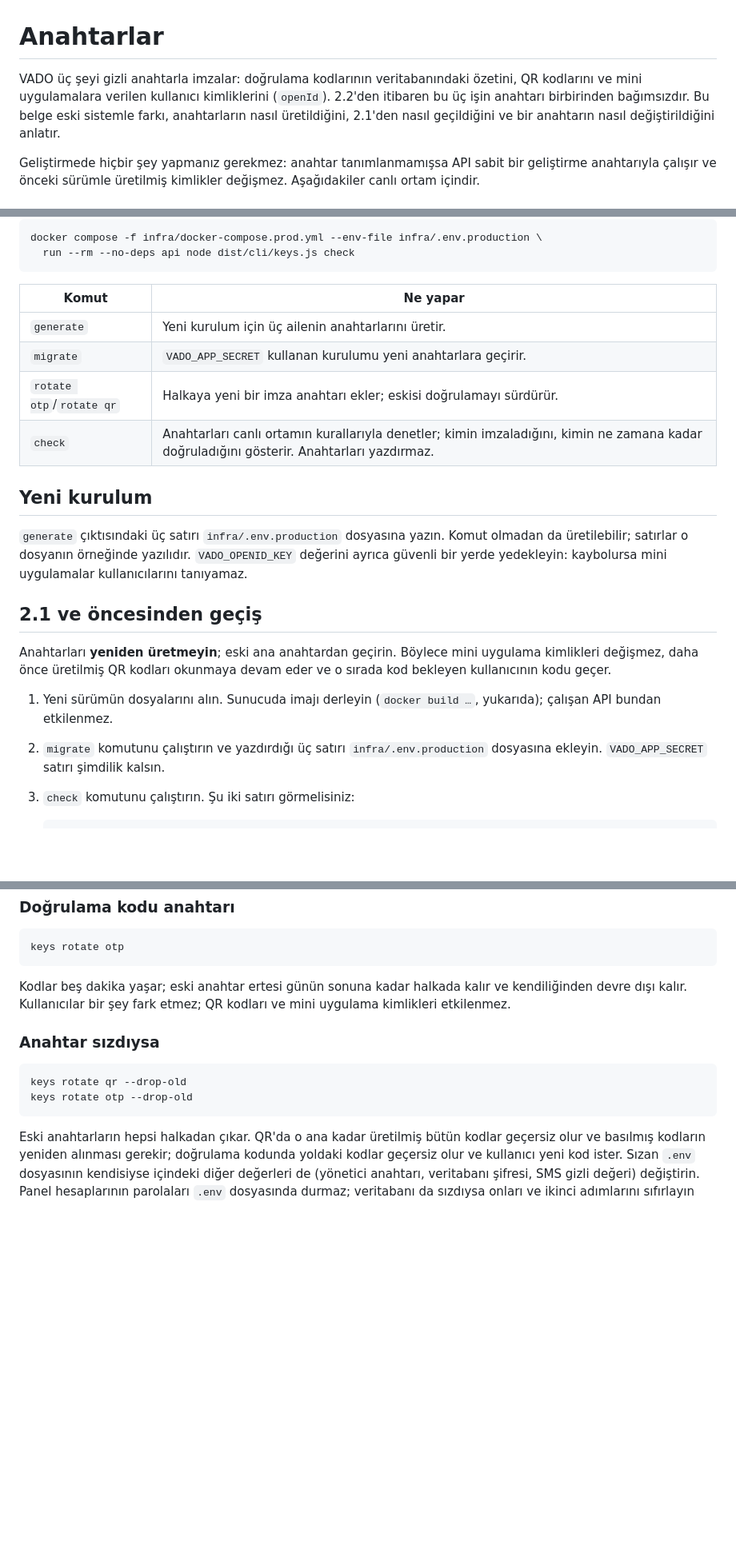
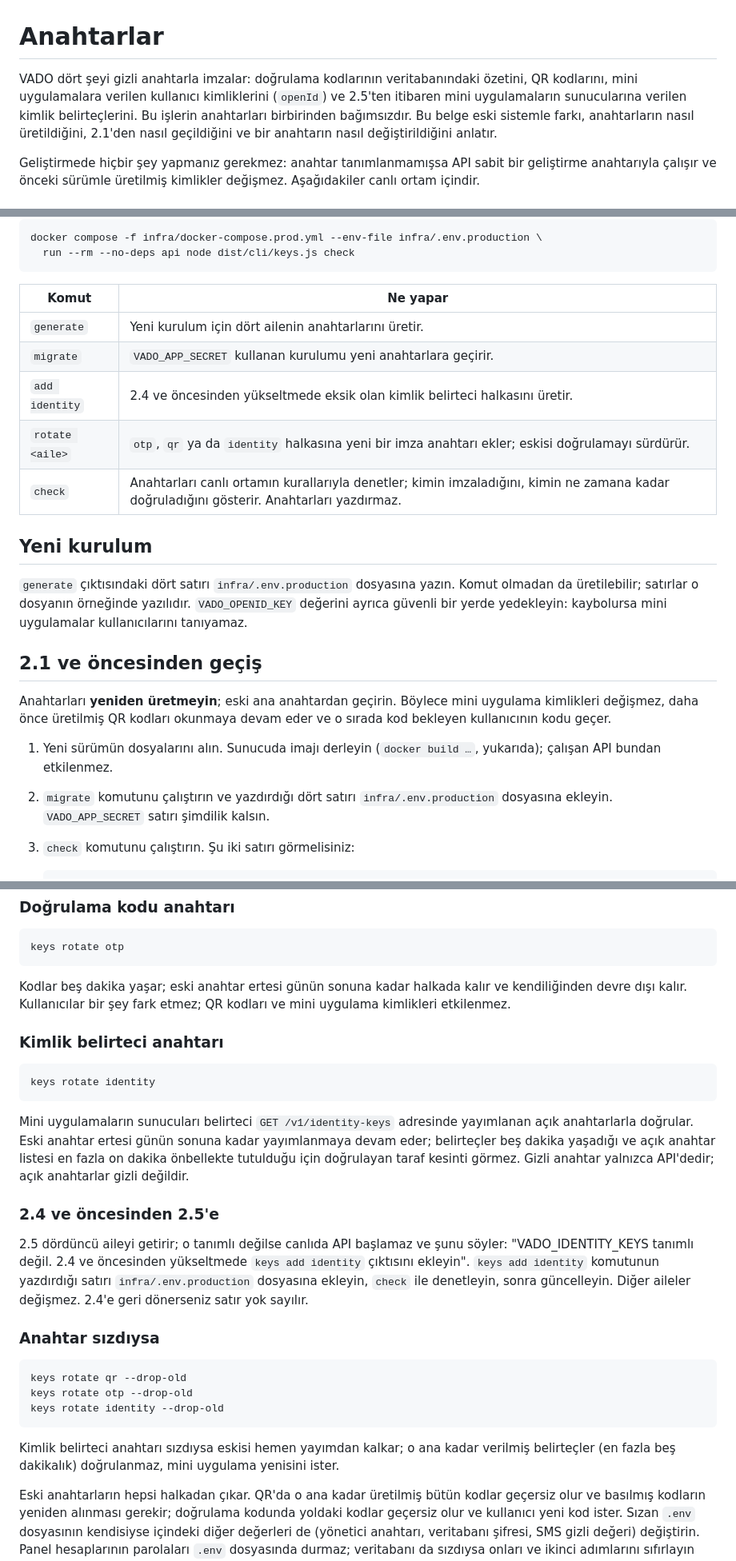
Before and after one commit to zafersari82/gezi1, a Markdown page: docs/ANAHTARLAR.md, 3 parts joined by grey strips. Shown at 80% size. Rendered like a GitHub page; blank space fills up the shorter version.

````diff
--- a/docs/ANAHTARLAR.md
+++ b/docs/ANAHTARLAR.md
@@ -1,8 +1,8 @@
 # Anahtarlar
 
-VADO üç şeyi gizli anahtarla imzalar: doğrulama kodlarının veritabanındaki özetini, QR kodlarını ve
-mini uygulamalara verilen kullanıcı kimliklerini (`openId`). 2.2'den itibaren bu üç işin anahtarı
-birbirinden bağımsızdır. Bu belge eski sistemle farkı, anahtarların nasıl üretildiğini, 2.1'den
+VADO dört şeyi gizli anahtarla imzalar: doğrulama kodlarının veritabanındaki özetini, QR kodlarını,
+mini uygulamalara verilen kullanıcı kimliklerini (`openId`) ve 2.5'ten itibaren mini uygulamaların
+sunucularına verilen kimlik belirteçlerini. Bu işlerin anahtarları birbirinden bağımsızdır. Bu belge eski sistemle farkı, anahtarların nasıl üretildiğini, 2.1'den
 nasıl geçildiğini ve bir anahtarın nasıl değiştirildiğini anlatır.
 
 Geliştirmede hiçbir şey yapmanız gerekmez: anahtar tanımlanmamışsa API sabit bir geliştirme
@@ -68,16 +70,17 @@ docker compose -f infra/docker-compose.prod.yml --env-file infra/.env.production
   run --rm --no-deps api node dist/cli/keys.js check
 ```
 
-| Komut                    | Ne yapar                                                                                                                                  |
-| ------------------------ | ----------------------------------------------------------------------------------------------------------------------------------------- |
-| `generate`               | Yeni kurulum için üç ailenin anahtarlarını üretir.                                                                                        |
-| `migrate`                | `VADO_APP_SECRET` kullanan kurulumu yeni anahtarlara geçirir.                                                                             |
-| `rotate otp`/`rotate qr` | Halkaya yeni bir imza anahtarı ekler; eskisi doğrulamayı sürdürür.                                                                        |
-| `check`                  | Anahtarları canlı ortamın kurallarıyla denetler; kimin imzaladığını, kimin ne zamana kadar doğruladığını gösterir. Anahtarları yazdırmaz. |
+| Komut           | Ne yapar                                                                                                                                  |
+| --------------- | ----------------------------------------------------------------------------------------------------------------------------------------- |
+| `generate`      | Yeni kurulum için dört ailenin anahtarlarını üretir.                                                                                      |
+| `migrate`       | `VADO_APP_SECRET` kullanan kurulumu yeni anahtarlara geçirir.                                                                             |
+| `add identity`  | 2.4 ve öncesinden yükseltmede eksik olan kimlik belirteci halkasını üretir.                                                               |
+| `rotate <aile>` | `otp`, `qr` ya da `identity` halkasına yeni bir imza anahtarı ekler; eskisi doğrulamayı sürdürür.                                         |
+| `check`         | Anahtarları canlı ortamın kurallarıyla denetler; kimin imzaladığını, kimin ne zamana kadar doğruladığını gösterir. Anahtarları yazdırmaz. |
 
 ## Yeni kurulum
 
-`generate` çıktısındaki üç satırı `infra/.env.production` dosyasına yazın. Komut olmadan da
+`generate` çıktısındaki dört satırı `infra/.env.production` dosyasına yazın. Komut olmadan da
 üretilebilir; satırlar o dosyanın örneğinde yazılıdır. `VADO_OPENID_KEY` değerini ayrıca güvenli bir
 yerde yedekleyin: kaybolursa mini uygulamalar kullanıcılarını tanıyamaz.
 
@@ -89,7 +92,7 @@ kodu geçer.
 
 1. Yeni sürümün dosyalarını alın. Sunucuda imajı derleyin (`docker build …`, yukarıda); çalışan API
    bundan etkilenmez.
-2. `migrate` komutunu çalıştırın ve yazdırdığı üç satırı `infra/.env.production` dosyasına ekleyin.
+2. `migrate` komutunu çalıştırın ve yazdırdığı dört satırı `infra/.env.production` dosyasına ekleyin.
    `VADO_APP_SECRET` satırı şimdilik kalsın.
 3. `check` komutunu çalıştırın. Şu iki satırı görmelisiniz:
 
@@ -169,12 +172,35 @@ Kodlar beş dakika yaşar; eski anahtar ertesi günün sonuna kadar halkada kal
 devre dışı kalır. Kullanıcılar bir şey fark etmez; QR kodları ve mini uygulama kimlikleri
 etkilenmez.
 
+### Kimlik belirteci anahtarı
+
+```bash
+keys rotate identity
+```
+
+Mini uygulamaların sunucuları belirteci `GET /v1/identity-keys` adresinde yayımlanan açık
+anahtarlarla doğrular. Eski anahtar ertesi günün sonuna kadar yayımlanmaya devam eder; belirteçler
+beş dakika yaşadığı ve açık anahtar listesi en fazla on dakika önbellekte tutulduğu için doğrulayan
+taraf kesinti görmez. Gizli anahtar yalnızca API'dedir; açık anahtarlar gizli değildir.
+
+### 2.4 ve öncesinden 2.5'e
+
+2.5 dördüncü aileyi getirir; o tanımlı değilse canlıda API başlamaz ve şunu söyler:
+"VADO_IDENTITY_KEYS tanımlı değil. 2.4 ve öncesinden yükseltmede `keys add identity` çıktısını
+ekleyin". `keys add identity` komutunun yazdırdığı satırı `infra/.env.production` dosyasına ekleyin,
+`check` ile denetleyin, sonra güncelleyin. Diğer aileler değişmez. 2.4'e geri dönerseniz satır
+yok sayılır.
+
 ### Anahtar sızdıysa
 
 ```bash
 keys rotate qr --drop-old
 keys rotate otp --drop-old
+keys rotate identity --drop-old
 ```
+
+Kimlik belirteci anahtarı sızdıysa eskisi hemen yayımdan kalkar; o ana kadar verilmiş belirteçler
+(en fazla beş dakikalık) doğrulanmaz, mini uygulama yenisini ister.
 
 Eski anahtarların hepsi halkadan çıkar. QR'da o ana kadar üretilmiş bütün kodlar geçersiz olur ve
 basılmış kodların yeniden alınması gerekir; doğrulama kodunda yoldaki kodlar geçersiz olur ve
````
Also changed, not shown: other parts of docs/ANAHTARLAR.md (+10 -8 lines), docs/API.md (+19 -9 lines), docs/MINI_UYGULAMA_GELISTIRME.md (+45 -0 lines).
